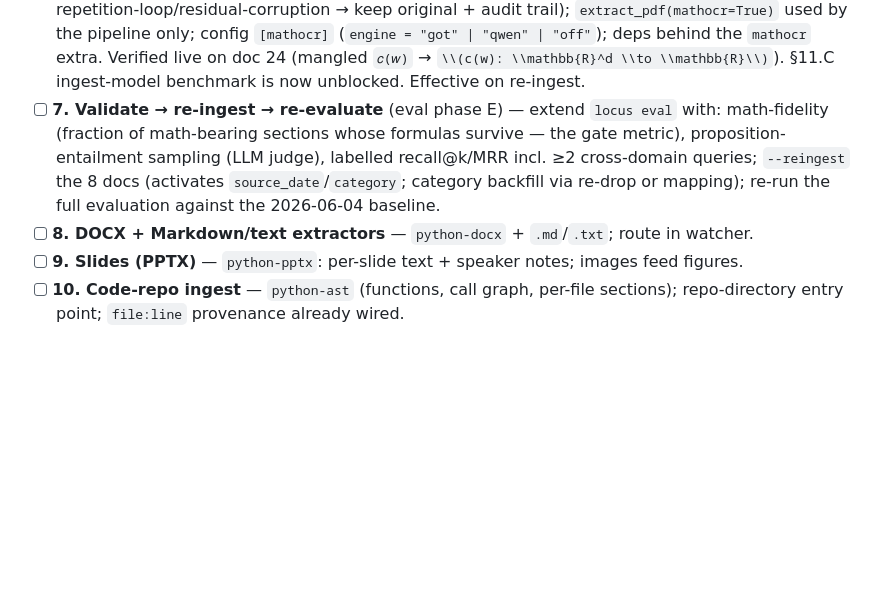
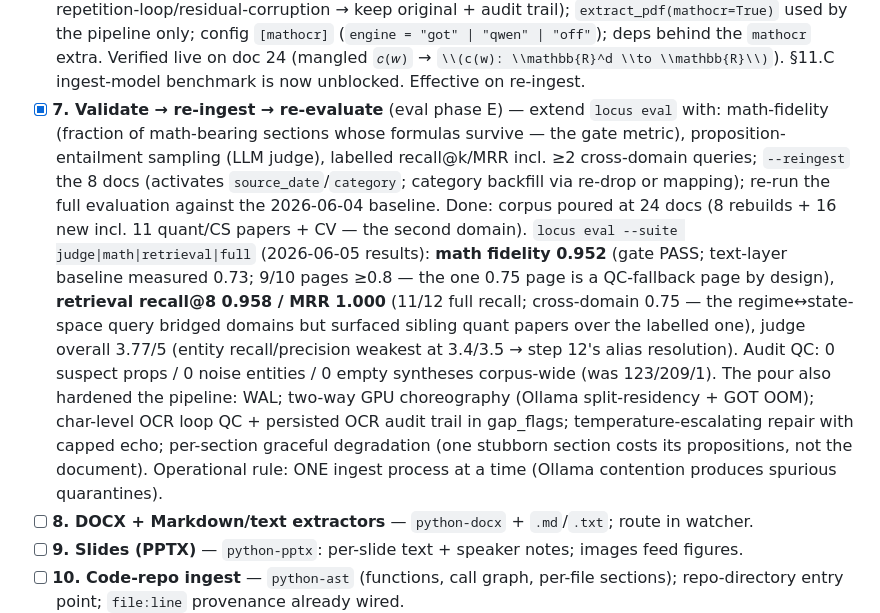
Before and after one commit to amitchell-thomson/locus, a Markdown page: PLAN.md, the part around the change. GitHub-like rendering; blank space fills up the shorter version.

```diff
--- a/PLAN.md
+++ b/PLAN.md
@@ -150,11 +150,24 @@ done **before** the bulk ingest. Each item ≈ one work-block.
   used by the pipeline only; config `[mathocr]` (`engine = "got" | "qwen" | "off"`); deps behind
   the `mathocr` extra. Verified live on doc 24 (mangled `𝑐(𝑤)` → `\\(c(w): \\mathbb{R}^d \\to
   \\mathbb{R}\\)`). §11.C ingest-model benchmark is now unblocked. Effective on re-ingest.
-- [ ] **7. Validate → re-ingest → re-evaluate** (eval phase E) — extend `locus eval` with:
+- [x] **7. Validate → re-ingest → re-evaluate** (eval phase E) — extend `locus eval` with:
   math-fidelity (fraction of math-bearing sections whose formulas survive — the gate metric),
   proposition-entailment sampling (LLM judge), labelled recall@k/MRR incl. ≥2 cross-domain
   queries; `--reingest` the 8 docs (activates `source_date`/`category`; category backfill via
   re-drop or mapping); re-run the full evaluation against the 2026-06-04 baseline.
+  Done: corpus poured at 24 docs (8 rebuilds + 16 new incl. 11 quant/CS papers + CV — the
+  second domain). `locus eval --suite judge|math|retrieval|full` (2026-06-05 results):
+  **math fidelity 0.952** (gate PASS; text-layer baseline measured 0.73; 9/10 pages ≥0.8 —
+  the one 0.75 page is a QC-fallback page by design), **retrieval recall@8 0.958 / MRR 1.000**
+  (11/12 full recall; cross-domain 0.75 — the regime↔state-space query bridged domains but
+  surfaced sibling quant papers over the labelled one), judge overall 3.77/5 (entity
+  recall/precision weakest at 3.4/3.5 → step 12's alias resolution). Audit QC: 0 suspect
+  props / 0 noise entities / 0 empty syntheses corpus-wide (was 123/209/1). The pour also
+  hardened the pipeline: WAL; two-way GPU choreography (Ollama split-residency + GOT OOM);
+  char-level OCR loop QC + persisted OCR audit trail in gap_flags; temperature-escalating
+  repair with capped echo; per-section graceful degradation (one stubborn section costs its
+  propositions, not the document). Operational rule: ONE ingest process at a time (Ollama
+  contention produces spurious quarantines).
 - [ ] **8. DOCX + Markdown/text extractors** — `python-docx` + `.md`/`.txt`; route in watcher.
 - [ ] **9. Slides (PPTX)** — `python-pptx`: per-slide text + speaker notes; images feed figures.
 - [ ] **10. Code-repo ingest** — `python-ast` (functions, call graph, per-file sections);
```
Also changed, not shown: CLAUDE.md (+8 -4 lines).
